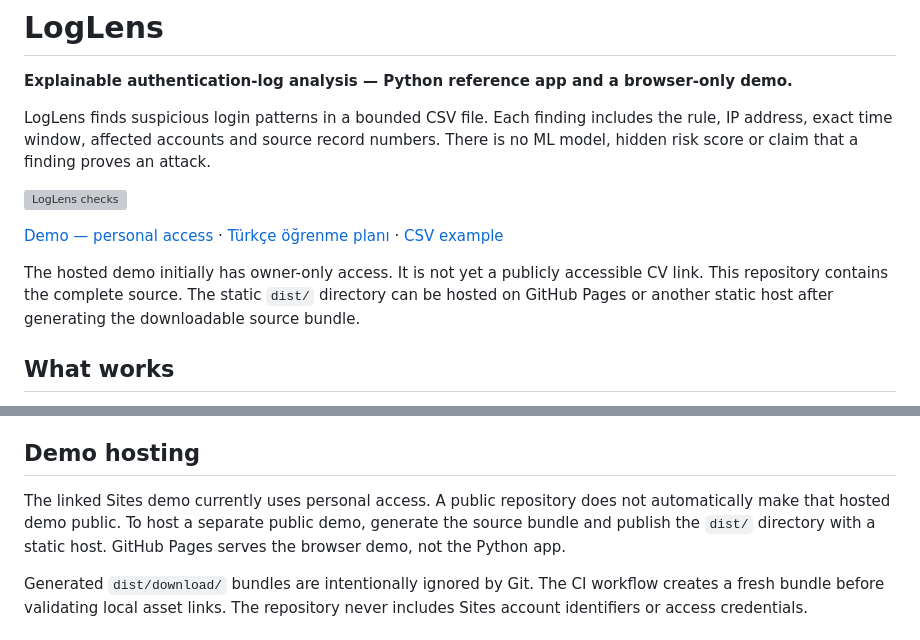
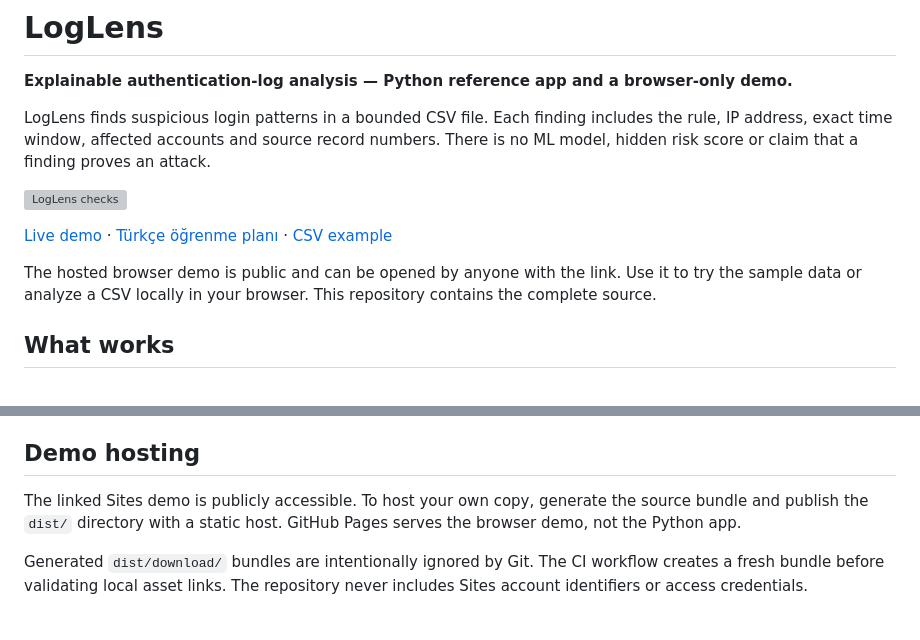
Before and after one commit to busrabuseucar/loglens, a Markdown page: README.md, 2 parts joined by grey strips. GitHub-like rendering; grey boxes are pictures that could not be loaded.

Commit message:
Document the publicly accessible LogLens demo

```diff
--- a/README.md
+++ b/README.md
@@ -6,9 +6,9 @@ LogLens finds suspicious login patterns in a bounded CSV file. Each finding incl
 
 [![LogLens checks](https://github.com/busrabuseucar/loglens/actions/workflows/ci.yml/badge.svg)](https://github.com/busrabuseucar/loglens/actions/workflows/ci.yml)
 
-[Demo — personal access](https://loglens-buse.sleek-brush-8818.chatgpt.site) · [Türkçe öğrenme planı](docs/LEARNING.md) · [CSV example](dist/sample.csv)
+[Live demo](https://loglens-buse.sleek-brush-8818.chatgpt.site) · [Türkçe öğrenme planı](docs/LEARNING.md) · [CSV example](dist/sample.csv)
 
-The hosted demo initially has owner-only access. It is not yet a publicly accessible CV link. This repository contains the complete source. The static `dist/` directory can be hosted on GitHub Pages or another static host after generating the downloadable source bundle.
+The hosted browser demo is public and can be opened by anyone with the link. Use it to try the sample data or analyze a CSV locally in your browser. This repository contains the complete source.
 
 ## What works
 
@@ -171,7 +171,7 @@ Coverage includes exact time-window boundaries, distinct-account counting, succe
 
 ## Demo hosting
 
-The linked Sites demo currently uses personal access. A public repository does not automatically make that hosted demo public. To host a separate public demo, generate the source bundle and publish the `dist/` directory with a static host. GitHub Pages serves the browser demo, not the Python app.
+The linked Sites demo is publicly accessible. To host your own copy, generate the source bundle and publish the `dist/` directory with a static host. GitHub Pages serves the browser demo, not the Python app.
 
 Generated `dist/download/` bundles are intentionally ignored by Git. The CI workflow creates a fresh bundle before validating local asset links. The repository never includes Sites account identifiers or access credentials.
 
```
